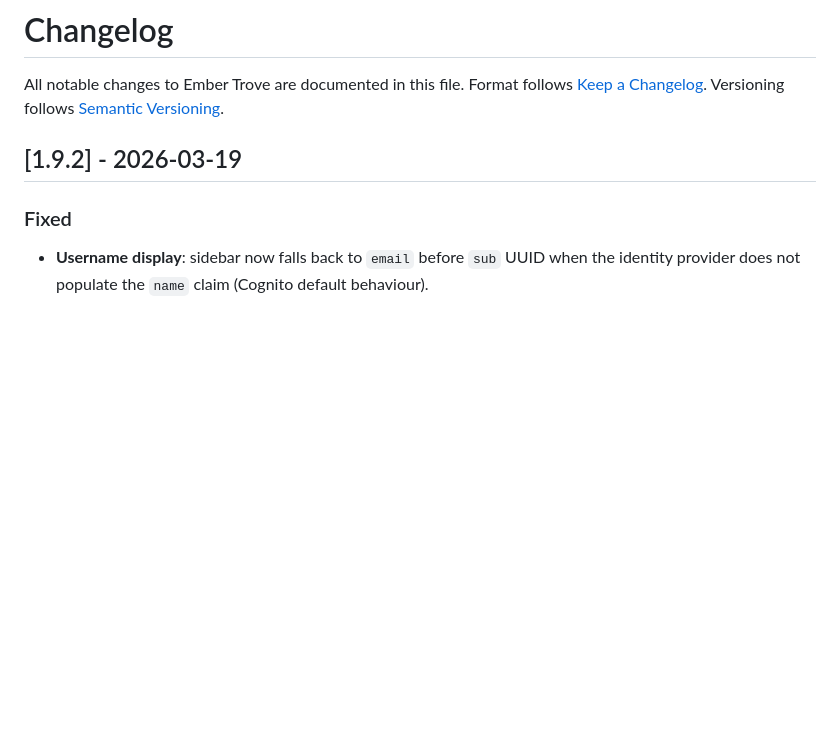
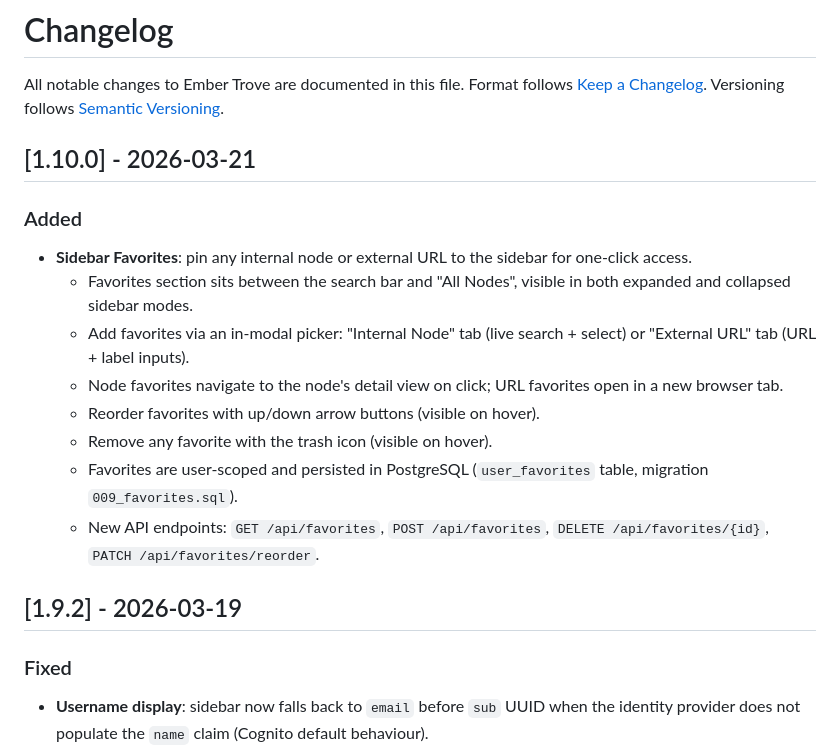
Before and after one commit to jchultarsky101/ember-trove, a Markdown page: CHANGELOG.md, the part around the change. Drawn GitHub-style; blank space fills up the shorter version.

Commit message:
docs: add v1.10.0 changelog entry for favorites feature
Co-Authored-By: Claude Sonnet 4.6 <noreply@anthropic.com>

```diff
--- a/CHANGELOG.md
+++ b/CHANGELOG.md
@@ -3,6 +3,18 @@
 All notable changes to Ember Trove are documented in this file.
 Format follows [Keep a Changelog](https://keepachangelog.com/en/1.0.0/).
 Versioning follows [Semantic Versioning](https://semver.org/).
+
+## [1.10.0] - 2026-03-21
+
+### Added
+- **Sidebar Favorites**: pin any internal node or external URL to the sidebar for one-click access.
+  - Favorites section sits between the search bar and "All Nodes", visible in both expanded and collapsed sidebar modes.
+  - Add favorites via an in-modal picker: "Internal Node" tab (live search + select) or "External URL" tab (URL + label inputs).
+  - Node favorites navigate to the node's detail view on click; URL favorites open in a new browser tab.
+  - Reorder favorites with up/down arrow buttons (visible on hover).
+  - Remove any favorite with the trash icon (visible on hover).
+  - Favorites are user-scoped and persisted in PostgreSQL (`user_favorites` table, migration `009_favorites.sql`).
+  - New API endpoints: `GET /api/favorites`, `POST /api/favorites`, `DELETE /api/favorites/{id}`, `PATCH /api/favorites/reorder`.
 
 ## [1.9.2] - 2026-03-19
 
```
